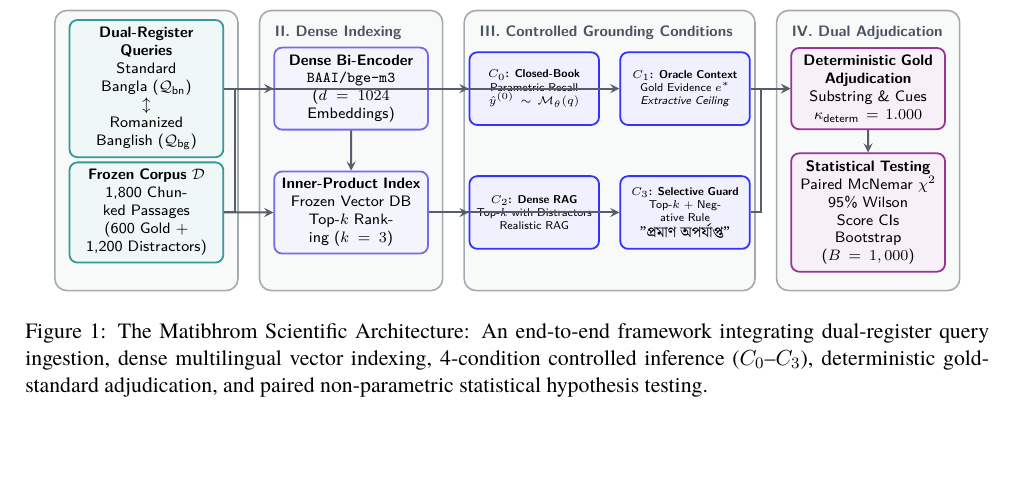
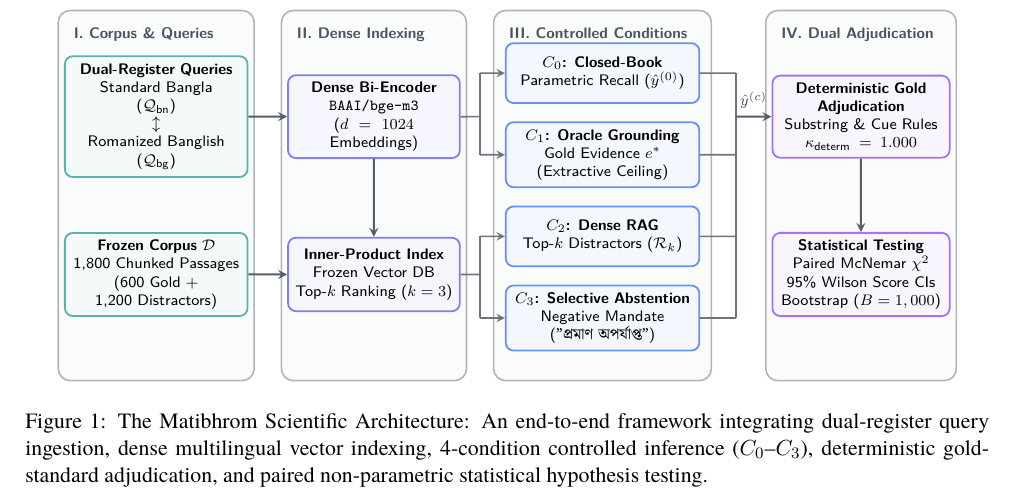
Before and after one commit to HippomasAKiB1/matibhrom, a LaTeX paper (paper/main.tex): part of page 6 of 16, cut so that both start at the same text, the shorter picture padded with empty space. Compiled offline with XeLaTeX; a missing font is replaced by an installed copy or a similar font.

Commit message:
fix(paper): redesign Figure 1 with clean inter-stage routing buses, eliminating box-crossing arrows and re-rendering all compiled PDF pages

```diff
--- a/paper/main.tex
+++ b/paper/main.tex
@@ -256,67 +256,78 @@ The prompt explicitly mandates: \foreignlanguage{bengali}{\emph{"যদি প
 \begin{figure*}[t]
 \centering
 \begin{tikzpicture}[
-    scale=0.95, every node/.style={transform shape},
-    % Stage Group Containers
-    stagebox/.style={draw=slate!40, rounded corners=6pt, fill=slate!3, line width=0.8pt, inner sep=6pt},
+    scale=0.96, every node/.style={transform shape},
+    stagebox/.style={draw=slate!35, rounded corners=6pt, fill=slate!2, line width=0.8pt},
     stagetitle/.style={font=\bfseries\sffamily\scriptsize, color=slate!80, anchor=north west},
-    % Functional Node Styles
-    datanode/.style={draw=teal!80, rounded corners=4pt, fill=teal!6, line width=0.9pt, text width=2.6cm, minimum height=1.35cm, align=center, font=\sffamily\scriptsize},
-    retrnode/.style={draw=indigo!80, rounded corners=4pt, fill=indigo!6, line width=0.9pt, text width=2.6cm, minimum height=1.35cm, align=center, font=\sffamily\scriptsize},
-    condnode/.style={draw=blue!80, rounded corners=4pt, fill=blue!6, line width=0.9pt, text width=2.15cm, minimum height=1.35cm, align=center, font=\sffamily\tiny},
-    evalnode/.style={draw=violet!80, rounded corners=4pt, fill=violet!6, line width=0.9pt, text width=2.6cm, minimum height=1.35cm, align=center, font=\sffamily\scriptsize},
-    % Flow Arrows
+    datanode/.style={draw=teal!70, rounded corners=4pt, fill=teal!5, line width=0.9pt, text width=3.1cm, minimum height=1.35cm, align=center, font=\sffamily\scriptsize},
+    retrnode/.style={draw=indigo!70, rounded corners=4pt, fill=indigo!5, line width=0.9pt, text width=2.9cm, minimum height=1.35cm, align=center, font=\sffamily\scriptsize},
+    condnode/.style={draw=blue!70, rounded corners=4pt, fill=blue!5, line width=0.9pt, text width=3.3cm, minimum height=1.1cm, align=center, font=\sffamily\scriptsize},
+    evalnode/.style={draw=violet!70, rounded corners=4pt, fill=violet!5, line width=0.9pt, text width=3.0cm, minimum height=1.35cm, align=center, font=\sffamily\scriptsize},
     flowarrow/.style={->, >=stealth, line width=1.0pt, color=slate!75},
-    subarrow/.style={->, >=stealth, line width=0.8pt, color=slate!55, dashed}
+    brancharrow/.style={->, >=stealth, line width=0.85pt, color=slate!65},
+    busline/.style={line width=0.85pt, color=slate!65}
 ]
     \definecolor{slate}{RGB}{30, 41, 59}
     \definecolor{indigo}{RGB}{79, 70, 229}
+    \definecolor{teal}{RGB}{13, 148, 136}
+    \definecolor{blue}{RGB}{37, 99, 235}
+    \definecolor{violet}{RGB}{124, 58, 237}
 
     % ==================== STAGE 1: INGESTION ====================
-    \draw[stagebox] (-0.2, -2.6) rectangle (3.2, 2.6);
-    \node[stagetitle] at (-0.05, 2.45) {I. Corpus \& Queries};
+    \draw[stagebox] (-0.3, -3.4) rectangle (3.3, 3.4);
+    \node[stagetitle] at (-0.15, 3.22) {I. Corpus \& Queries};
 
-    \node[datanode] (queries) at (1.5, 1.15) {\textbf{Dual-Register Queries}\\Standard Bangla ($\mathcal{Q}_{\text{bn}}$)\\$\updownarrow$\\Romanized Banglish ($\mathcal{Q}_{\text{bg}}$)};
-    \node[datanode] (corpus) at (1.5, -1.15) {\textbf{Frozen Corpus $\mathcal{D}$}\\1,800 Chunked Passages\\(600 Gold + 1,200 Distractors)};
+    \node[datanode] (queries) at (1.5, 1.45) {\textbf{Dual-Register Queries}\\Standard Bangla\\($\mathcal{Q}_{\text{bn}}$)\\$\updownarrow$\\Romanized Banglish\\($\mathcal{Q}_{\text{bg}}$)};
+    \node[datanode] (corpus) at (1.5, -1.45) {\textbf{Frozen Corpus $\mathcal{D}$}\\1,800 Chunked Passages\\(600 Gold + 1,200 Distractors)};
 
     % ==================== STAGE 2: RETRIEVAL ====================
-    \draw[stagebox] (3.6, -2.6) rectangle (7.0, 2.6);
-    \node[stagetitle] at (3.75, 2.45) {II. Dense Indexing};
+    \draw[stagebox] (3.8, -3.4) rectangle (7.2, 3.4);
+    \node[stagetitle] at (3.95, 3.22) {II. Dense Indexing};
 
-    \node[retrnode] (encoder) at (5.3, 1.15) {\textbf{Dense Bi-Encoder}\\\texttt{BAAI/bge-m3}\\($d=1024$ Embeddings)};
-    \node[retrnode] (index) at (5.3, -1.15) {\textbf{Inner-Product Index}\\Frozen Vector DB\\Top-$k$ Ranking ($k=3$)};
+    \node[retrnode] (encoder) at (5.5, 1.45) {\textbf{Dense Bi-Encoder}\\\texttt{BAAI/bge-m3}\\($d=1024$ Embeddings)};
+    \node[retrnode] (index) at (5.5, -1.45) {\textbf{Inner-Product Index}\\Frozen Vector DB\\Top-$k$ Ranking ($k=3$)};
 
-    % ==================== STAGE 3: INFERENCE ====================
-    \draw[stagebox] (7.4, -2.6) rectangle (12.8, 2.6);
-    \node[stagetitle] at (7.55, 2.45) {III. Controlled Grounding Conditions};
+    % ==================== STAGE 3: CONDITIONS ====================
+    \draw[stagebox] (7.7, -3.4) rectangle (11.7, 3.4);
+    \node[stagetitle] at (7.85, 3.22) {III. Controlled Conditions};
 
-    \node[condnode] (c0) at (8.7, 1.15) {\textbf{$C_0$: Closed-Book}\\Parametric Recall\\$\hat{y}^{(0)} \sim \mathcal{M}_\theta(q)$};
-    \node[condnode] (c1) at (11.5, 1.15) {\textbf{$C_1$: Oracle Context}\\Gold Evidence $e^*$\\\emph{Extractive Ceiling}};
-    \node[condnode] (c2) at (8.7, -1.15) {\textbf{$C_2$: Dense RAG}\\Top-$k$ with Distractors\\Realistic RAG};
-    \node[condnode] (c3) at (11.5, -1.15) {\textbf{$C_3$: Selective Guard}\\Top-$k$ + Negative Rule\\\foreignlanguage{bengali}{\scriptsize\emph{"প্রমাণ অপর্যাপ্ত"}}};
+    \node[condnode] (c0) at (9.7, 2.25) {\textbf{$C_0$: Closed-Book}\\Parametric Recall ($\hat{y}^{(0)}$)};
+    \node[condnode] (c1) at (9.7, 0.75) {\textbf{$C_1$: Oracle Grounding}\\Gold Evidence $e^*$ (Extractive Ceiling)};
+    \node[condnode] (c2) at (9.7, -0.75) {\textbf{$C_2$: Dense RAG}\\Top-$k$ Distractors ($\mathcal{R}_k$)};
+    \node[condnode] (c3) at (9.7, -2.25) {\textbf{$C_3$: Selective Abstention}\\Negative Mandate\\(\foreignlanguage{bengali}{\scriptsize\emph{"প্রমাণ অপর্যাপ্ত"}})};
 
     % ==================== STAGE 4: EVALUATION ====================
-    \draw[stagebox] (13.2, -2.6) rectangle (16.6, 2.6);
-    \node[stagetitle] at (13.35, 2.45) {IV. Dual Adjudication};
+    \draw[stagebox] (12.7, -3.4) rectangle (16.2, 3.4);
+    \node[stagetitle] at (12.85, 3.22) {IV. Dual Adjudication};
 
-    \node[evalnode] (evalgold) at (14.9, 1.15) {\textbf{Deterministic Gold}\\\textbf{Adjudication}\\Substring \& Cues\\$\kappa_{\text{determ}} = 1.000$};
-    \node[evalnode] (evalstats) at (14.9, -1.15) {\textbf{Statistical Testing}\\Paired McNemar $\chi^2$\\95\% Wilson Score CIs\\Bootstrap ($B=1,000$)};
+    \node[evalnode] (evalgold) at (14.45, 1.45) {\textbf{Deterministic Gold}\\\textbf{Adjudication}\\Substring \& Cue Rules\\$\kappa_{\text{determ}} = 1.000$};
+    \node[evalnode] (evalstats) at (14.45, -1.45) {\textbf{Statistical Testing}\\Paired McNemar $\chi^2$\\95\% Wilson Score CIs\\Bootstrap ($B=1,000$)};
 
-    % ==================== ROUTING ARROWS ====================
-    % Stage 1 to 2
+    % ==================== ROUTING ====================
+    % Stage 1 to Stage 2
     \draw[flowarrow] (queries) -- (encoder);
     \draw[flowarrow] (corpus) -- (index);
     \draw[flowarrow] (encoder) -- (index);
 
-    % Stage 2 to 3
-    \draw[flowarrow] (encoder.east) -- (c0.west);
-    \draw[flowarrow] (corpus.east) -- ++(0.2, 0) |- (c1.west);
-    \draw[flowarrow] (index.east) -- (c2.west);
-    \draw[flowarrow] (index.east) -- ++(0.2, 0) |- (c3.west);
+    % Stage 2 to Stage 3 via clean channel bus (x = 7.45)
+    \draw[busline] (encoder.east) -- (7.45, 1.45);
+    \draw[busline] (index.east) -- (7.45, -1.45);
+    \draw[busline] (7.45, 2.25) -- (7.45, 0.75);
+    \draw[busline] (7.45, -0.75) -- (7.45, -2.25);
+    \draw[brancharrow] (7.45, 2.25) -- (c0.west);
+    \draw[brancharrow] (7.45, 0.75) -- (c1.west);
+    \draw[brancharrow] (7.45, -0.75) -- (c2.west);
+    \draw[brancharrow] (7.45, -2.25) -- (c3.west);
 
-    % Stage 3 to 4
-    \draw[flowarrow] (c1.east) -- (evalgold.west);
-    \draw[flowarrow] (c3.east) -- ++(0.2, 0) |- (evalgold.west);
+    % Stage 3 to Stage 4 via clean collector bus (x = 12.15)
+    \draw[busline] (c0.east) -- (12.15, 2.25);
+    \draw[busline] (c1.east) -- (12.15, 0.75);
+    \draw[busline] (c2.east) -- (12.15, -0.75);
+    \draw[busline] (c3.east) -- (12.15, -2.25);
+    \draw[busline] (12.15, 2.25) -- (12.15, -2.25);
+    \draw[flowarrow] (12.15, 1.45) -- node[above, font=\sffamily\scriptsize\bfseries, color=slate!85] {$\hat{y}^{(c)}$} (evalgold.west);
+
+    % Stage 4 internal
     \draw[flowarrow] (evalgold) -- (evalstats);
 
 \end{tikzpicture}
```
Also changed, not shown: paper/sections/04_methodology_and_framework.tex (+50 -39 lines), revision_audit/FINAL_COMPILATION_AND_VISUAL_QA.md (+12 -5 lines), revision_audit/compiled/pages/page_06.png, revision_audit/compiled/pages/page_07.png, revision_audit/compiled/pages/page_08.png, revision_audit/compiled/pages/page_09.png, revision_audit/compiled/pages/page_10.png, revision_audit/compiled/pages/page_11.png, revision_audit/compiled/pages/page_15.png, 6 other files.
